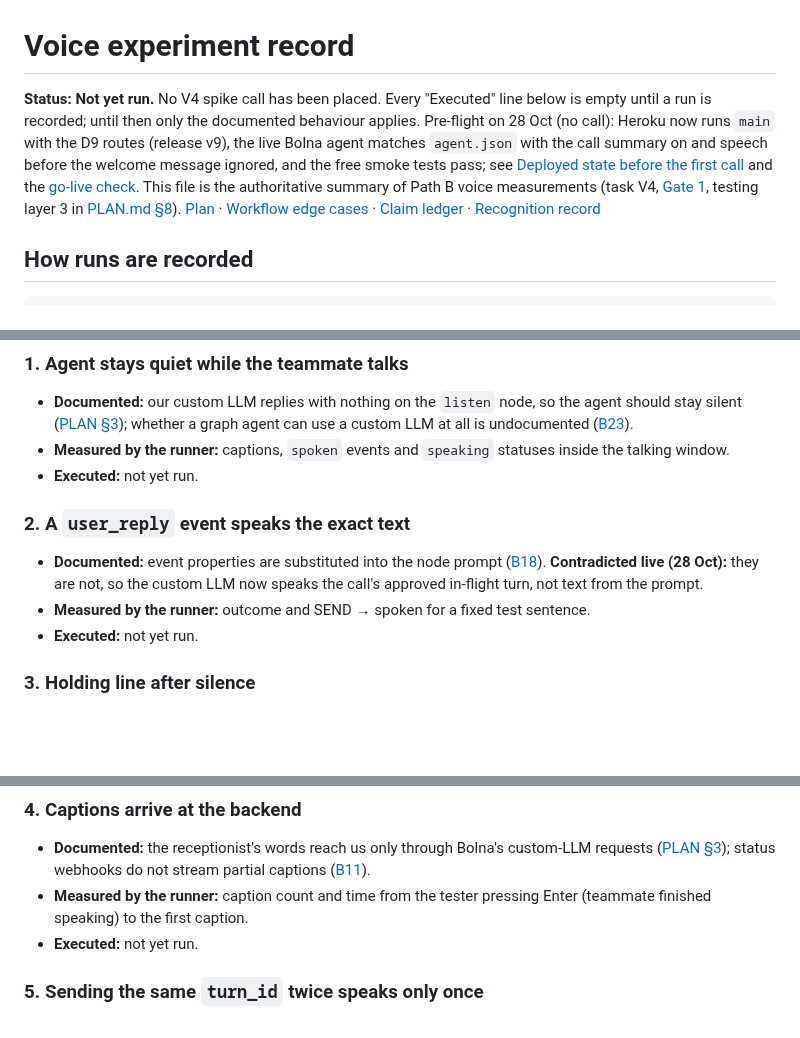
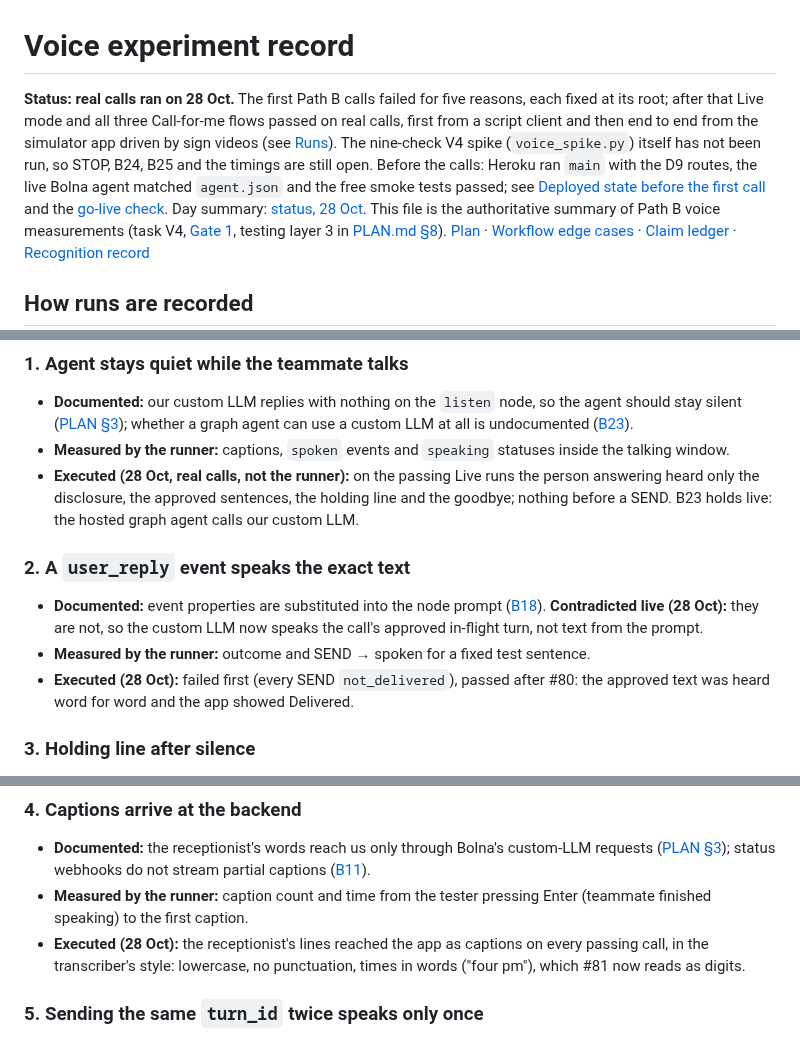
Before and after one commit to BishalJena/ishara, a Markdown page: docs/experiments/voice.md, 3 parts joined by grey strips. Drawn GitHub-style; blank space fills up the shorter version.

```diff
--- a/docs/experiments/voice.md
+++ b/docs/experiments/voice.md
@@ -1,12 +1,13 @@
 # Voice experiment record
 
-**Status: Not yet run.** No V4 spike call has been placed. Every "Executed" line below
-is empty until a run is recorded; until then only the documented behaviour applies.
-Pre-flight on 28 Oct (no call): Heroku now runs `main` with the D9 routes (release v9),
-the live Bolna agent matches `agent.json` with the call summary on and speech before the
-welcome message ignored, and the free smoke tests pass; see
+**Status: real calls ran on 28 Oct.** The first Path B calls failed for five reasons, each
+fixed at its root; after that Live mode and all three Call-for-me flows passed on real calls,
+first from a script client and then end to end from the simulator app driven by sign videos
+(see [Runs](#runs)). The nine-check V4 spike (`voice_spike.py`) itself has not been run, so
+STOP, B24, B25 and the timings are still open. Before the calls: Heroku ran `main` with the
+D9 routes, the live Bolna agent matched `agent.json` and the free smoke tests passed; see
 [Deployed state before the first call](#deployed-state-before-the-first-call) and the
-[go-live check](../status/2026-10-28-live.md).
+[go-live check](../status/2026-10-28-live.md). Day summary: [status, 28 Oct](../status/2026-10-28.md).
 This file is the authoritative summary of Path B voice measurements (task V4,
 [Gate 1](../../PLAN.md#7-gates-go--no-go), testing layer 3 in
 [PLAN.md §8](../../PLAN.md#8-testing-plan)). [Plan](../../PLAN.md) ·
@@ -51,7 +52,9 @@ showed. Keep them separate.
   agent can use a custom LLM at all is undocumented ([B23](../CLAIM-LEDGER.md)).
 - **Measured by the runner:** captions, `spoken` events and `speaking` statuses inside
   the talking window.
-- **Executed:** not yet run.
+- **Executed (28 Oct, real calls, not the runner):** on the passing Live runs the person
+  answering heard only the disclosure, the approved sentences, the holding line and the
+  goodbye; nothing before a SEND. B23 holds live: the hosted graph agent calls our custom LLM.
 
 ### 2. A `user_reply` event speaks the exact text
 
@@ -59,7 +62,8 @@ showed. Keep them separate.
   ([B18](../CLAIM-LEDGER.md)). **Contradicted live (28 Oct):** they are not, so the
   custom LLM now speaks the call's approved in-flight turn, not text from the prompt.
 - **Measured by the runner:** outcome and SEND → spoken for a fixed test sentence.
-- **Executed:** not yet run.
+- **Executed (28 Oct):** failed first (every SEND `not_delivered`), passed after #80: the
+  approved text was heard word for word and the app showed Delivered.
 
 ### 3. Holding line after silence
 
@@ -77,7 +81,9 @@ showed. Keep them separate.
   partial captions ([B11](../CLAIM-LEDGER.md)).
 - **Measured by the runner:** caption count and time from the tester pressing Enter
   (teammate finished speaking) to the first caption.
-- **Executed:** not yet run.
+- **Executed (28 Oct):** the receptionist's lines reached the app as captions on every
+  passing call, in the transcriber's style: lowercase, no punctuation, times in words
+  ("four pm"), which #81 now reads as digits.
 
 ### 5. Sending the same `turn_id` twice speaks only once
 
```
Also changed, not shown: other parts of docs/experiments/voice.md (+40 -5 lines), docs/CLAIM-LEDGER.md (+3 -3 lines).
